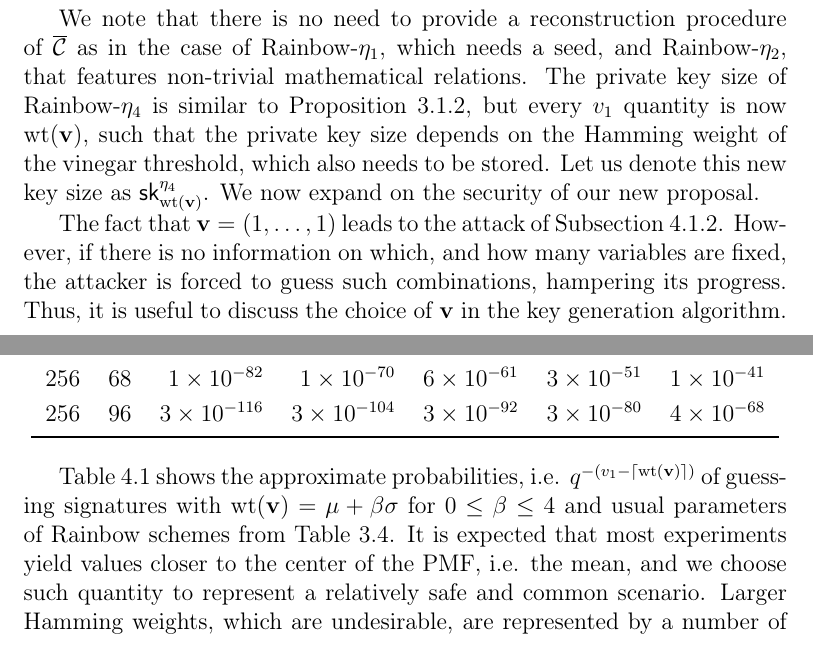
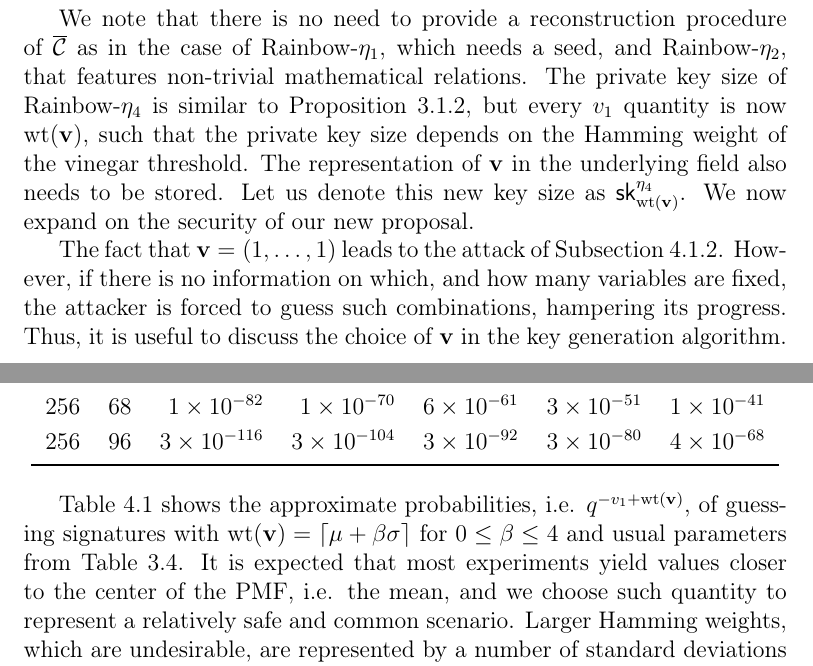
Before and after one commit to zambonin/msc, a LaTeX thesis (main.tex): two parts of pages 57 and 58 of 67, joined at a grey line, cut so that both start at the same text. Compiled offline with pdfLaTeX.

Commit message:
overleaf_to_git: update main.tex from r14348 to r14359

```diff
--- a/main.tex
+++ b/main.tex
@@ -1392,7 +1392,7 @@ This step does not change significantly from Rainbow-$\eta$. Consider a message
 
 This step does not change. If $\mathbf{h} = \mathcal{P}(\mathbf{z})$, then the signature is valid, and otherwise invalid.
 
-We note that there is no need to provide a reconstruction procedure of $\overline{\mathcal{C}}$ as in the case of Rainbow-$\eta_{1}$, which needs a seed, and Rainbow-$\eta_{2}$, that features non-trivial mathematical relations. The private key size of Rainbow-$\eta_{4}$ is similar to Proposition~\ref{prop:eta-key-size}, but every $v_{1}$ quantity is now $\text{wt}(\mathbf{v})$, such that the private key size depends on the Hamming weight of the vinegar threshold, which also needs to be stored. Let us denote this new key size as $\textsf{sk}^{\eta_{4}}_{\text{wt}(\mathbf{v})}$. We now expand on the security of our new proposal.
+We note that there is no need to provide a reconstruction procedure of $\overline{\mathcal{C}}$ as in the case of Rainbow-$\eta_{1}$, which needs a seed, and Rainbow-$\eta_{2}$, that features non-trivial mathematical relations. The private key size of Rainbow-$\eta_{4}$ is similar to Proposition~\ref{prop:eta-key-size}, but every $v_{1}$ quantity is now $\text{wt}(\mathbf{v})$, such that the private key size depends on the Hamming weight of the vinegar threshold. The representation of $\mathbf{v}$ in the underlying field also needs to be stored. Let us denote this new key size as $\textsf{sk}^{\eta_{4}}_{\text{wt}(\mathbf{v})}$. We now expand on the security of our new proposal.
 
 The fact that $\mathbf{v} = (1, \dots, 1)$ leads to the attack of Subsection~\ref{subsec:etaks}. However, if there is no information on which, and how many variables are fixed, the attacker is forced to guess such combinations, hampering its progress. Thus, it is useful to discuss the choice of $\mathbf{v}$ in the key generation algorithm. By simply leaving the choice as uniformly random, $v_{1}$ bits need to be chosen independently. The distribution which gives this behaviour is presented below.
 
@@ -1425,7 +1425,7 @@ Any sampling may yield an undesirable vinegar threshold, that is, one which Hamm
   \end{tabular}
 \end{table}
 
-Table~\ref{tab:bin-prob} shows the approximate probabilities, i.e. $q^{-(v_{1} - \ceil{\text{wt}(\mathbf{v})})}$ of guessing signatures with $\text{wt}(\mathbf{v}) = \mu + \beta \sigma$ for $0 \leq \beta \leq 4$ and usual parameters of Rainbow schemes from Table~\ref{tab:pair-diff}. It is expected that most experiments yield values closer to the center of the PMF, i.e. the mean, and we choose such quantity to represent a relatively safe and common scenario. Larger Hamming weights, which are undesirable, are represented by a number of standard deviations away from the mean.
+Table~\ref{tab:bin-prob} shows the approximate probabilities, i.e. $q^{-v_{1} + \text{wt}(\mathbf{v})}$, of guessing signatures with $\text{wt}(\mathbf{v}) = \ceil{\mu + \beta \sigma}$ for $0 \leq \beta \leq 4$ and usual parameters from Table~\ref{tab:pair-diff}. It is expected that most experiments yield values closer to the center of the PMF, i.e. the mean, and we choose such quantity to represent a relatively safe and common scenario. Larger Hamming weights, which are undesirable, are represented by a number of standard deviations away from the mean.
 
 It is immediately evident that for lower values of either $q$ or $v_{1}$, in the rare case that $\text{wt}(\mathbf{v})$ is high, an attacker is able to mount the attack of Section~\ref{subsec:etaks} by simply collecting more signatures. Since there are few possibilities for $\widetilde{V}_{1}$, it is expected that there are several signatures with the same sequence of vinegar variables. For $q = 256$ and $v_{1} = 17$, we have that
 \begin{align}
```
